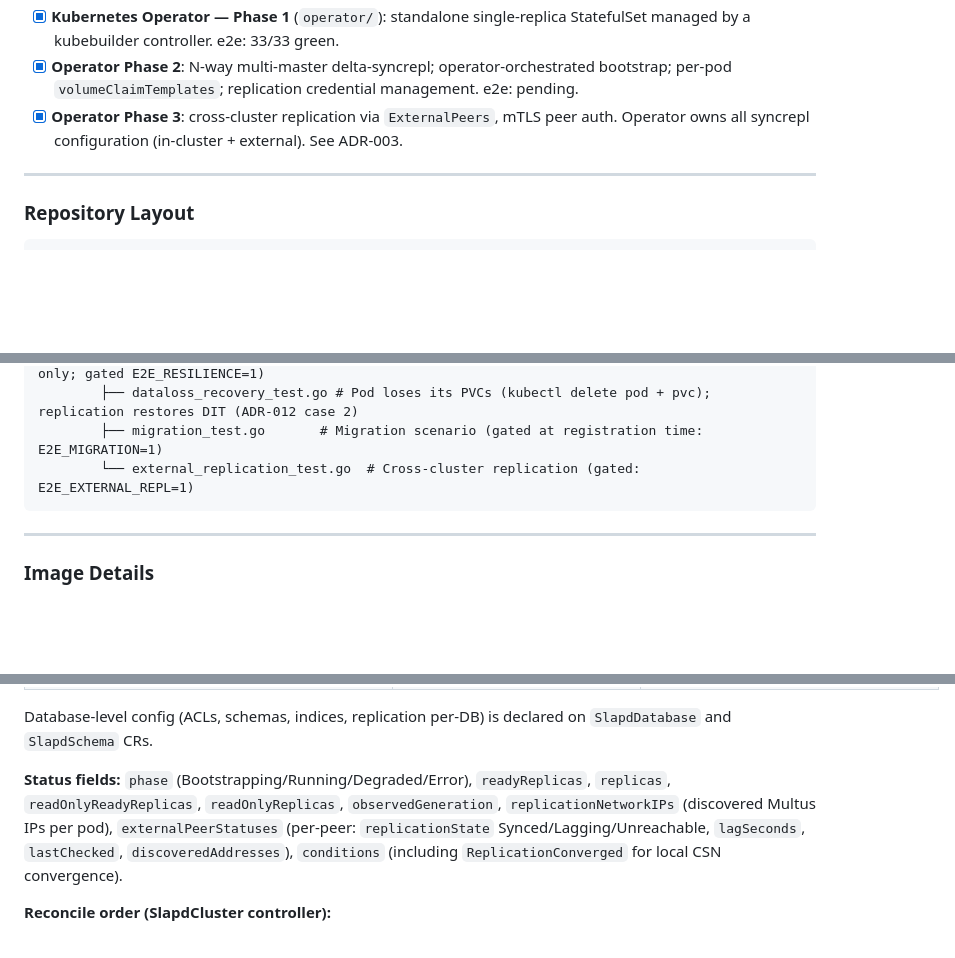
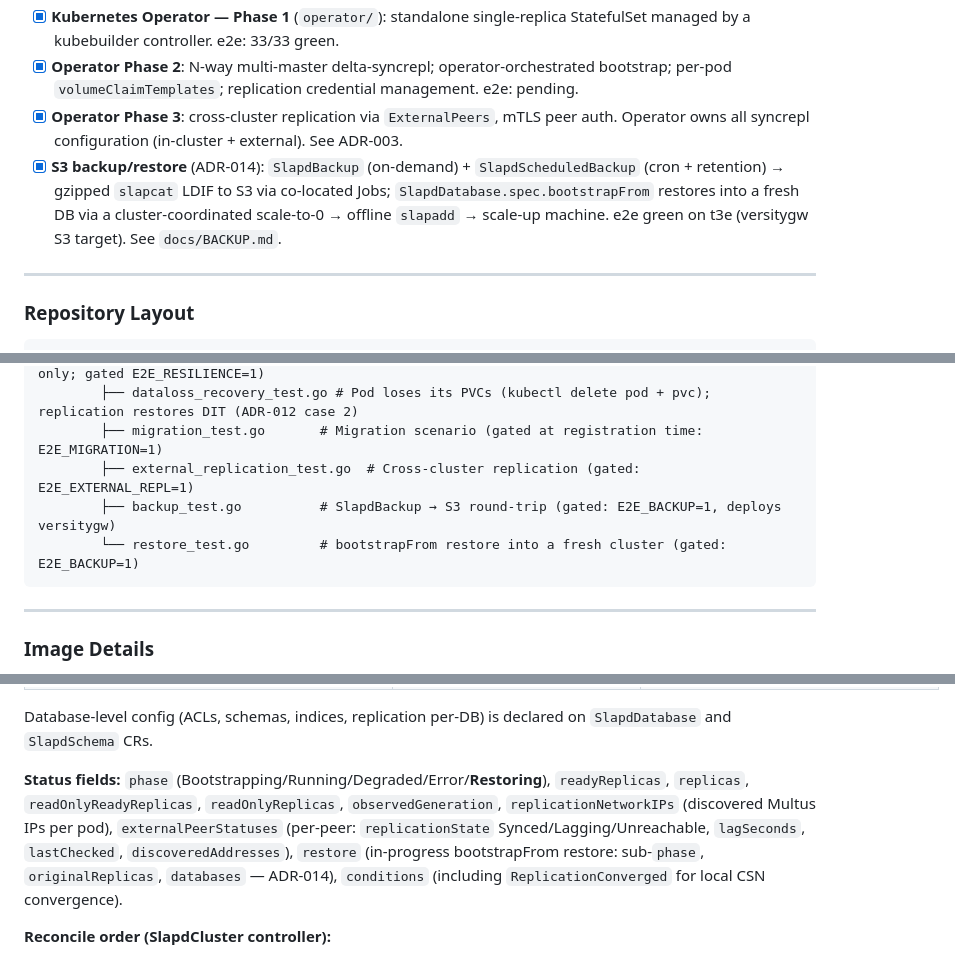
Before and after one commit to chuck-chuck-chuck-net/slaptain, a Markdown page: CLAUDE.md, 3 parts joined by grey strips. Drawn GitHub-style; blank space fills up the shorter version.

````diff
--- a/CLAUDE.md
+++ b/CLAUDE.md
@@ -30,6 +30,7 @@ distroless, read-only root FS) as secondary goal — pursued where it doesn't co
 - [x] **Kubernetes Operator — Phase 1** (`operator/`): standalone single-replica StatefulSet managed by a kubebuilder controller. e2e: 33/33 green.
 - [x] **Operator Phase 2**: N-way multi-master delta-syncrepl; operator-orchestrated bootstrap; per-pod `volumeClaimTemplates`; replication credential management. e2e: pending.
 - [x] **Operator Phase 3**: cross-cluster replication via `ExternalPeers`, mTLS peer auth. Operator owns all syncrepl configuration (in-cluster + external). See ADR-003.
+- [x] **S3 backup/restore** (ADR-014): `SlapdBackup` (on-demand) + `SlapdScheduledBackup` (cron + retention) → gzipped `slapcat` LDIF to S3 via co-located Jobs; `SlapdDatabase.spec.bootstrapFrom` restores into a fresh DB via a cluster-coordinated scale-to-0 → offline `slapadd` → scale-up machine. e2e green on t3e (versitygw S3 target). See `docs/BACKUP.md`.
 
 ---
 
@@ -113,7 +126,9 @@ distroless, read-only root FS) as secondary goal — pursued where it doesn't co
         ├── resilience_test.go      # Pod-restart resilience (warm restart labelled persistent-only; gated E2E_RESILIENCE=1)
         ├── dataloss_recovery_test.go # Pod loses its PVCs (kubectl delete pod + pvc); replication restores DIT (ADR-012 case 2)
         ├── migration_test.go       # Migration scenario (gated at registration time: E2E_MIGRATION=1)
-        └── external_replication_test.go  # Cross-cluster replication (gated: E2E_EXTERNAL_REPL=1)
+        ├── external_replication_test.go  # Cross-cluster replication (gated: E2E_EXTERNAL_REPL=1)
+        ├── backup_test.go          # SlapdBackup → S3 round-trip (gated: E2E_BACKUP=1, deploys versitygw)
+        └── restore_test.go         # bootstrapFrom restore into a fresh cluster (gated: E2E_BACKUP=1)
 ```
 
 ---
@@ -170,7 +191,7 @@ distroless, read-only root FS) as secondary goal — pursued where it doesn't co
 
 Database-level config (ACLs, schemas, indices, replication per-DB) is declared on `SlapdDatabase` and `SlapdSchema` CRs.
 
-**Status fields:** `phase` (Bootstrapping/Running/Degraded/Error), `readyReplicas`, `replicas`, `readOnlyReadyReplicas`, `readOnlyReplicas`, `observedGeneration`, `replicationNetworkIPs` (discovered Multus IPs per pod), `externalPeerStatuses` (per-peer: `replicationState` Synced/Lagging/Unreachable, `lagSeconds`, `lastChecked`, `discoveredAddresses`), `conditions` (including `ReplicationConverged` for local CSN convergence).
+**Status fields:** `phase` (Bootstrapping/Running/Degraded/Error/**Restoring**), `readyReplicas`, `replicas`, `readOnlyReadyReplicas`, `readOnlyReplicas`, `observedGeneration`, `replicationNetworkIPs` (discovered Multus IPs per pod), `externalPeerStatuses` (per-peer: `replicationState` Synced/Lagging/Unreachable, `lagSeconds`, `lastChecked`, `discoveredAddresses`), `restore` (in-progress bootstrapFrom restore: sub-`phase`, `originalReplicas`, `databases` — ADR-014), `conditions` (including `ReplicationConverged` for local CSN convergence).
 
 **Reconcile order (SlapdCluster controller):**
 1. Fetch `SlapdCluster` — NotFound → return nil (deleted)
````
Also changed, not shown: other parts of CLAUDE.md (+31 -5 lines).
